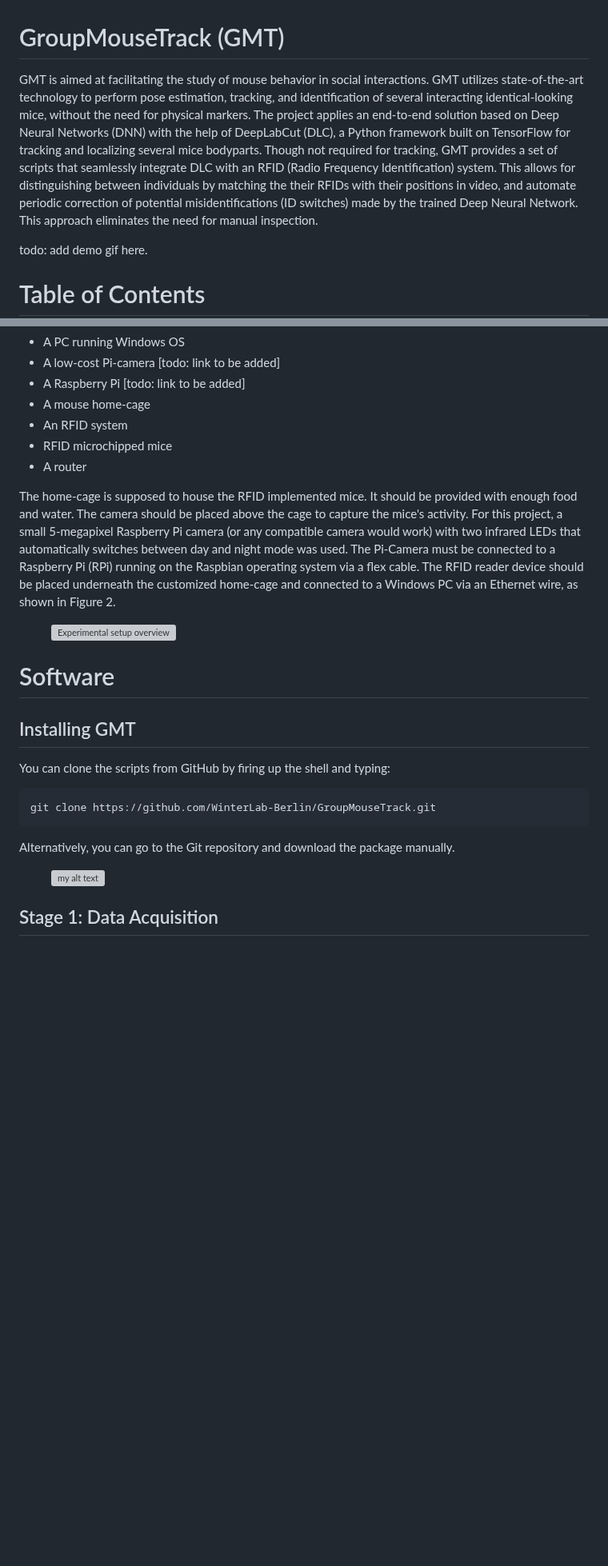
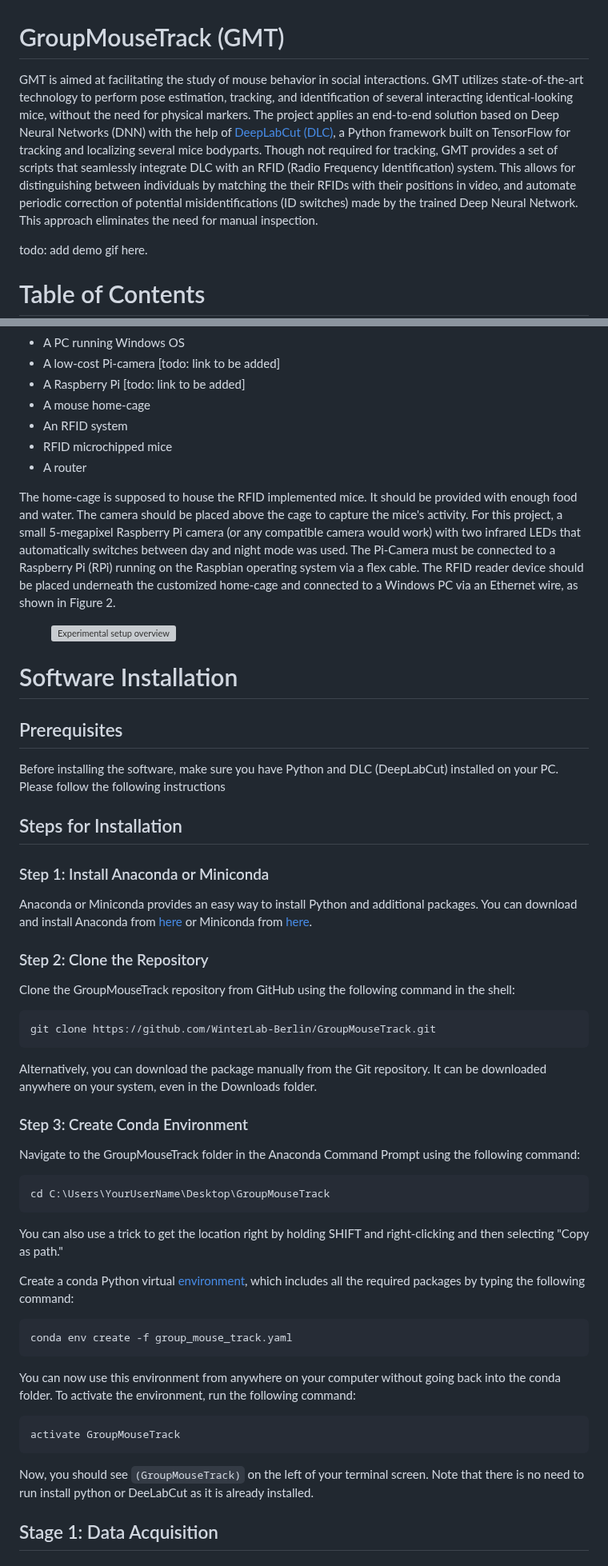
Before and after one commit to orabe/GroupMouseTrack, a Markdown page: README.md, 2 parts joined by grey strips. Shown at 80% size. Drawn GitHub-style; blank space fills up the shorter version; grey boxes are pictures that could not be loaded.

Commit message:
readme-software

````diff
--- a/README.md
+++ b/README.md
@@ -1,5 +1,5 @@
 # GroupMouseTrack (GMT)
-GMT is aimed at facilitating the study of mouse behavior in social interactions. GMT utilizes state-of-the-art technology to perform pose estimation, tracking, and identification of several interacting identical-looking mice, without the need for physical markers. The project applies an end-to-end solution based on Deep Neural Networks (DNN) with the help of DeepLabCut (DLC), a Python framework built on TensorFlow for tracking and localizing several mice bodyparts. Though not required for tracking, GMT provides a set of scripts that seamlessly integrate DLC with an RFID (Radio Frequency Identification) system. This allows for distinguishing between individuals by matching the their RFIDs with their positions in video, and automate periodic correction of potential misidentifications (ID switches) made by the trained Deep Neural Network. This approach eliminates the need for manual inspection.
+GMT is aimed at facilitating the study of mouse behavior in social interactions. GMT utilizes state-of-the-art technology to perform pose estimation, tracking, and identification of several interacting identical-looking mice, without the need for physical markers. The project applies an end-to-end solution based on Deep Neural Networks (DNN) with the help of [DeepLabCut (DLC)](https://deeplabcut.github.io/DeepLabCut), a Python framework built on TensorFlow for tracking and localizing several mice bodyparts. Though not required for tracking, GMT provides a set of scripts that seamlessly integrate DLC with an RFID (Radio Frequency Identification) system. This allows for distinguishing between individuals by matching the their RFIDs with their positions in video, and automate periodic correction of potential misidentifications (ID switches) made by the trained Deep Neural Network. This approach eliminates the need for manual inspection.
 
 todo: add demo gif here.
 
@@ -45,8 +51,6 @@ This documentation provides a comprehensive guide to set up the experiment. You
 * RFID microchipped mice
 * A router
 
-
-
 The home-cage is supposed to house the RFID implemented mice. It should be provided with enough food and water. The camera should be placed above the cage to capture the mice's activity. For this project, a small 5-megapixel Raspberry Pi camera (or any compatible camera would work) with two infrared LEDs that automatically switches between day and night mode was used. The Pi-Camera must be connected to a Raspberry Pi (RPi) running on the Raspbian operating system via a flex cable. The RFID reader device should be placed underneath the customized home-cage and connected to a Windows PC via an Ethernet wire, as shown in Figure 2.
 
 <figure>
@@ -54,20 +58,45 @@ The home-cage is supposed to house the RFID implemented mice. It should be provi
   <!-- <figcaption>Experimental setup overview.</figcaption> -->
 </figure>
 
-# Software
-## Installing GMT
-You can clone the scripts from GitHub by firing up the shell and typing:
+# Software Installation
+## Prerequisites
+Before installing the software, make sure you have Python and DLC (DeepLabCut) installed on your PC. Please follow the following instructions
+
+## Steps for Installation
+### Step 1: Install Anaconda or Miniconda
+Anaconda or Miniconda provides an easy way to install Python and additional packages. You can download and install Anaconda from [here](https://docs.anaconda.com/anaconda/install/windows/) or Miniconda from [here](https://docs.conda.io/en/latest/miniconda.html).
+
+### Step 2: Clone the Repository
+Clone the GroupMouseTrack repository from GitHub using the following command in the shell:
 
 ```sh
 git clone https://github.com/WinterLab-Berlin/GroupMouseTrack.git
 ```
-Alternatively, you can go to the Git repository and download the package manually.
+Alternatively, you can download the package manually from the Git repository. It can be downloaded anywhere on your system, even in the Downloads folder.
 
-<!-- ![abstract-expermental-protocol](abstract-expermental-protocol.png) -->
-<figure>
-  <img src="abstract-expermental-protocol.png" alt="my alt text" width="400"/>
-  <!-- <figcaption>Experimental setup overview.</figcaption> -->
-</figure>
+### Step 3: Create Conda Environment
+
+Navigate to the GroupMouseTrack folder in the Anaconda Command Prompt using the following command:
+
+```sh
+cd C:\Users\YourUserName\Desktop\GroupMouseTrack
+```
+You can also use a trick to get the location right by holding SHIFT and right-clicking and then selecting "Copy as path."
+
+Create a conda Python virtual [environment](https://conda.io/projects/conda/en/latest/user-guide/tasks/manage-environments.html), which includes all the required packages by typing the following command:
+
+```sh
+conda env create -f group_mouse_track.yaml
+```
+You can now use this environment from anywhere on your computer without going back into the conda folder. To activate the environment, run the following command:
+
+```sh
+activate GroupMouseTrack
+```
+Now, you should see `(GroupMouseTrack)` on the left of your terminal screen. Note that there is no need to run install python or DeeLabCut as it is already installed.
+
+
+
 
 ## Stage 1: Data Acquisition
 ### 1. RFID Detection
````
Also changed, not shown: other parts of README.md (+14 -7 lines).
